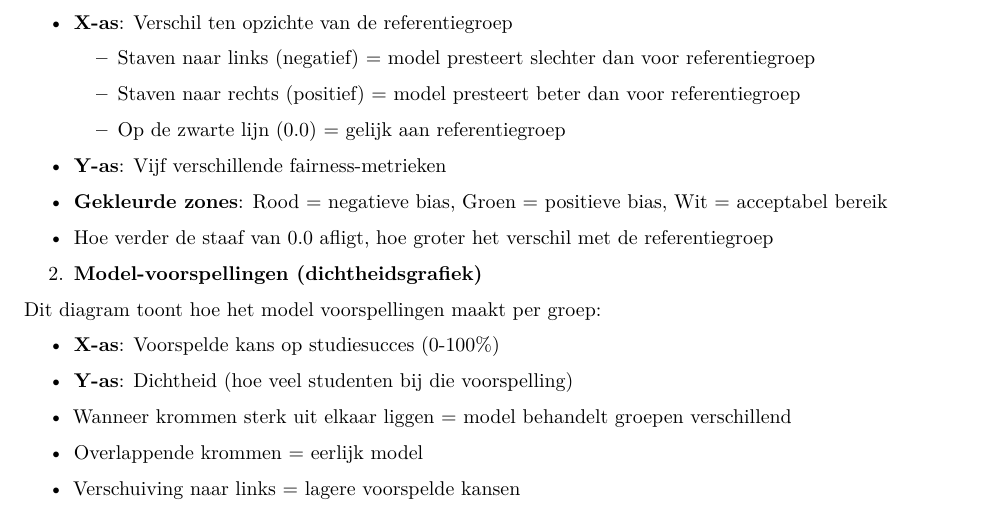
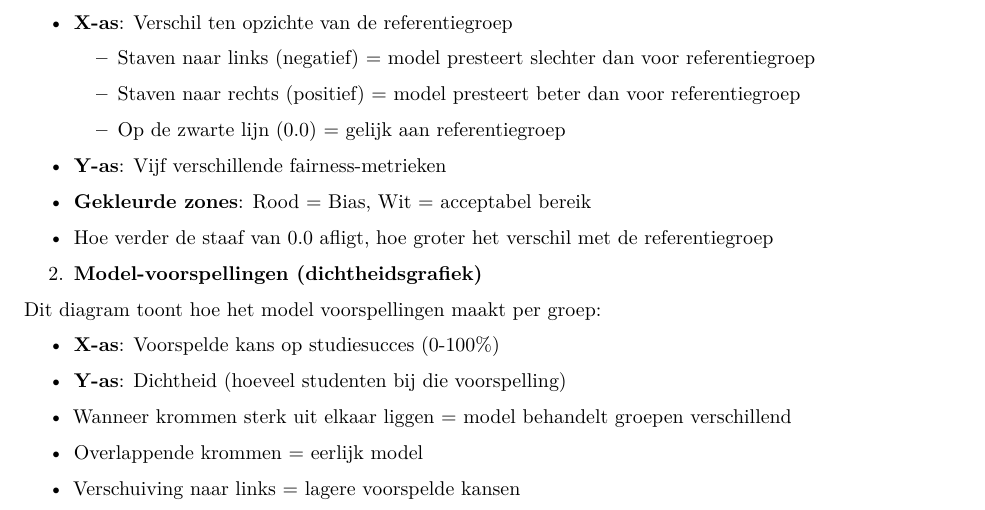
Before and after one commit to cedanl/no-fairness-without-awareness, a Quarto document (inst/templates/render_pdf.qmd): part of page 6 of 9, cut so that both start at the same text. Rendered offline with R 4.5, knitr and Pandoc in place of Quarto, then LaTeX, with nearby package versions; some code elsewhere in the file could not run offline.

Commit message:
bug: Kleine aanpassingen aan de tekst van figuren in bijlagen

```diff
--- a/inst/templates/render_pdf.qmd
+++ b/inst/templates/render_pdf.qmd
@@ -286,7 +286,7 @@ Dit diagram vergelijkt hoe het model presteert voor verschillende groepen:
 
 -   **Y-as**: Vijf verschillende fairness-metrieken
 
--   **Gekleurde zones**: Rood = negatieve bias, Groen = positieve bias, Wit = acceptabel bereik
+-   **Gekleurde zones**: Rood = Bias, Wit = acceptabel bereik
 
 -   Hoe verder de staaf van 0.0 afligt, hoe groter het verschil met de referentiegroep
 
@@ -296,7 +296,7 @@ Dit diagram toont hoe het model voorspellingen maakt per groep:
 
 -   **X-as**: Voorspelde kans op studiesucces (0-100%)
 
--   **Y-as**: Dichtheid (hoe veel studenten bij die voorspelling)
+-   **Y-as**: Dichtheid (hoeveel studenten bij die voorspelling)
 
 -   Wanneer krommen sterk uit elkaar liggen = model behandelt groepen verschillend
 
```
